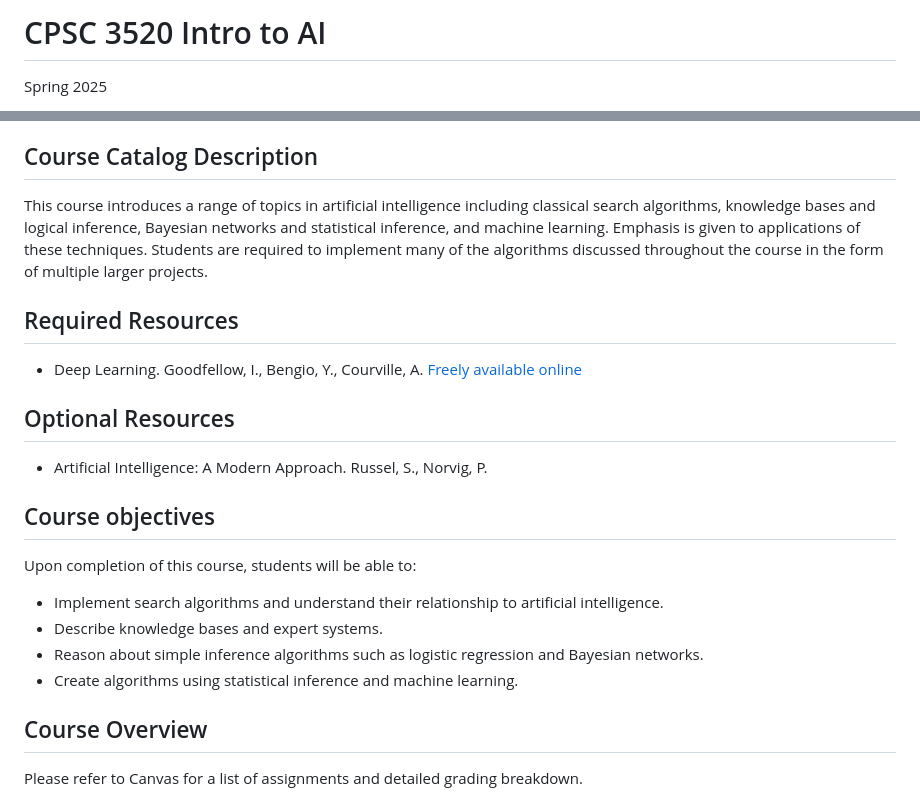
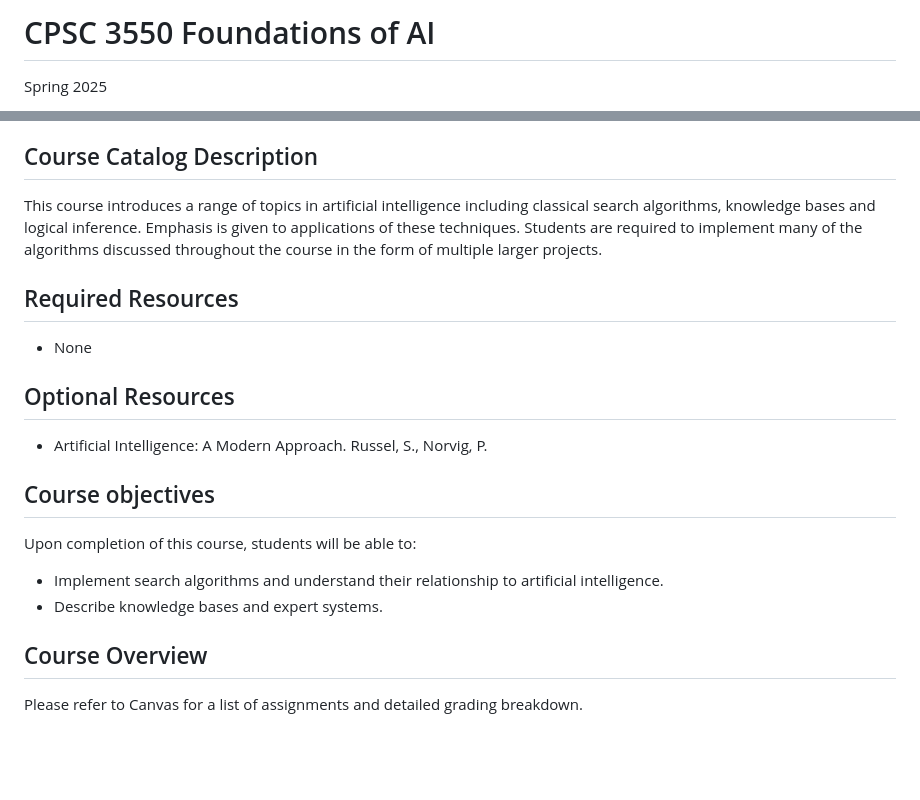
Before and after one commit to jncraton/artificial-intelligence-cpsc3520, a Markdown page: readme.md, 2 parts joined by grey strips. Drawn GitHub-style; blank space fills up the shorter version.

```diff
--- a/readme.md
+++ b/readme.md
@@ -1,5 +1,5 @@
-CPSC 3520 Intro to AI
-=====================
+CPSC 3550 Foundations of AI
+===========================
 
 Spring 2025
 
@@ -21,12 +21,13 @@ Office hours
 
 Course Catalog Description
 --------------------------
-This course introduces a range of topics in artificial intelligence including classical search algorithms, knowledge bases and logical inference, Bayesian networks and statistical inference, and machine learning. Emphasis is given to applications of these techniques. Students are required to implement many of the algorithms discussed throughout the course in the form of multiple larger projects.
+
+This course introduces a range of topics in artificial intelligence including classical search algorithms, knowledge bases and logical inference. Emphasis is given to applications of these techniques. Students are required to implement many of the algorithms discussed throughout the course in the form of multiple larger projects.
 
 Required Resources
 ------------------
 
-- Deep Learning. Goodfellow, I., Bengio, Y., Courville, A. [Freely available online](http://www.deeplearningbook.org/)
+- None
 
 Optional Resources
 ------------------
@@ -40,8 +41,6 @@ Upon completion of this course, students will be able to:
 
 - Implement search algorithms and understand their relationship to artificial intelligence.
 - Describe knowledge bases and expert systems.
-- Reason about simple inference algorithms such as logistic regression and Bayesian networks.
-- Create algorithms using statistical inference and machine learning.
 
 Course Overview
 ---------------
```
